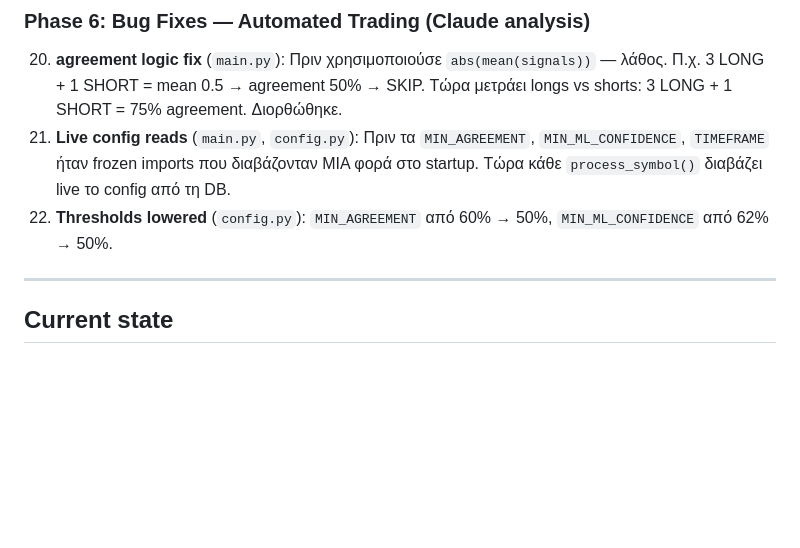
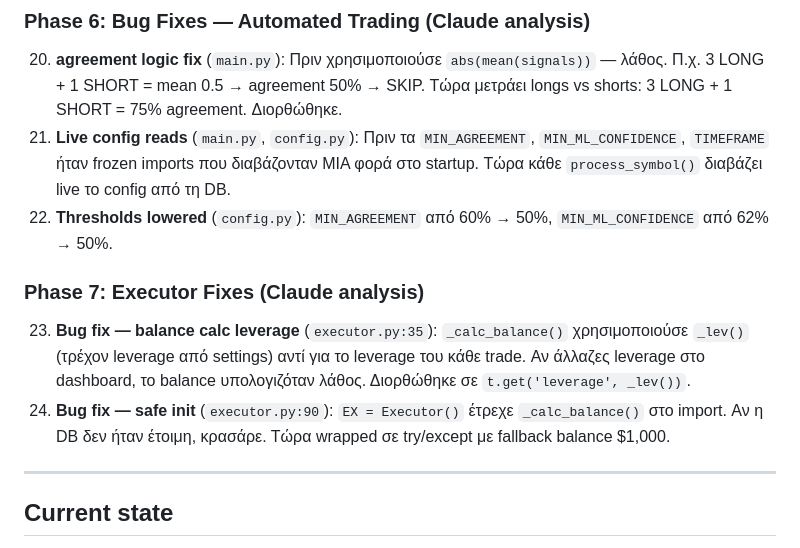
Before and after one commit to trading-bot-omirus/okx, a Markdown page: README_AI.md, the part around the change. Drawn GitHub-style; blank space fills up the shorter version.

Commit message:
update README with executor fixes

```diff
--- a/README_AI.md
+++ b/README_AI.md
@@ -81,6 +81,10 @@ This file tells a new AI assistant everything it needs to know to continue worki
 21. **Live config reads** (`main.py`, `config.py`): Πριν τα `MIN_AGREEMENT`, `MIN_ML_CONFIDENCE`, `TIMEFRAME` ήταν frozen imports που διαβάζονταν ΜΙΑ φορά στο startup. Τώρα κάθε `process_symbol()` διαβάζει live το config από τη DB.
 22. **Thresholds lowered** (`config.py`): `MIN_AGREEMENT` από 60% → 50%, `MIN_ML_CONFIDENCE` από 62% → 50%.
 
+### Phase 7: Executor Fixes (Claude analysis)
+23. **Bug fix — balance calc leverage** (`executor.py:35`): `_calc_balance()` χρησιμοποιούσε `_lev()` (τρέχον leverage από settings) αντί για το leverage του κάθε trade. Αν άλλαζες leverage στο dashboard, το balance υπολογιζόταν λάθος. Διορθώθηκε σε `t.get('leverage', _lev())`.
+24. **Bug fix — safe init** (`executor.py:90`): `EX = Executor()` έτρεχε `_calc_balance()` στο import. Αν η DB δεν ήταν έτοιμη, κρασάρε. Τώρα wrapped σε try/except με fallback balance $1,000.
+
 ---
 
 ## Current state
```
